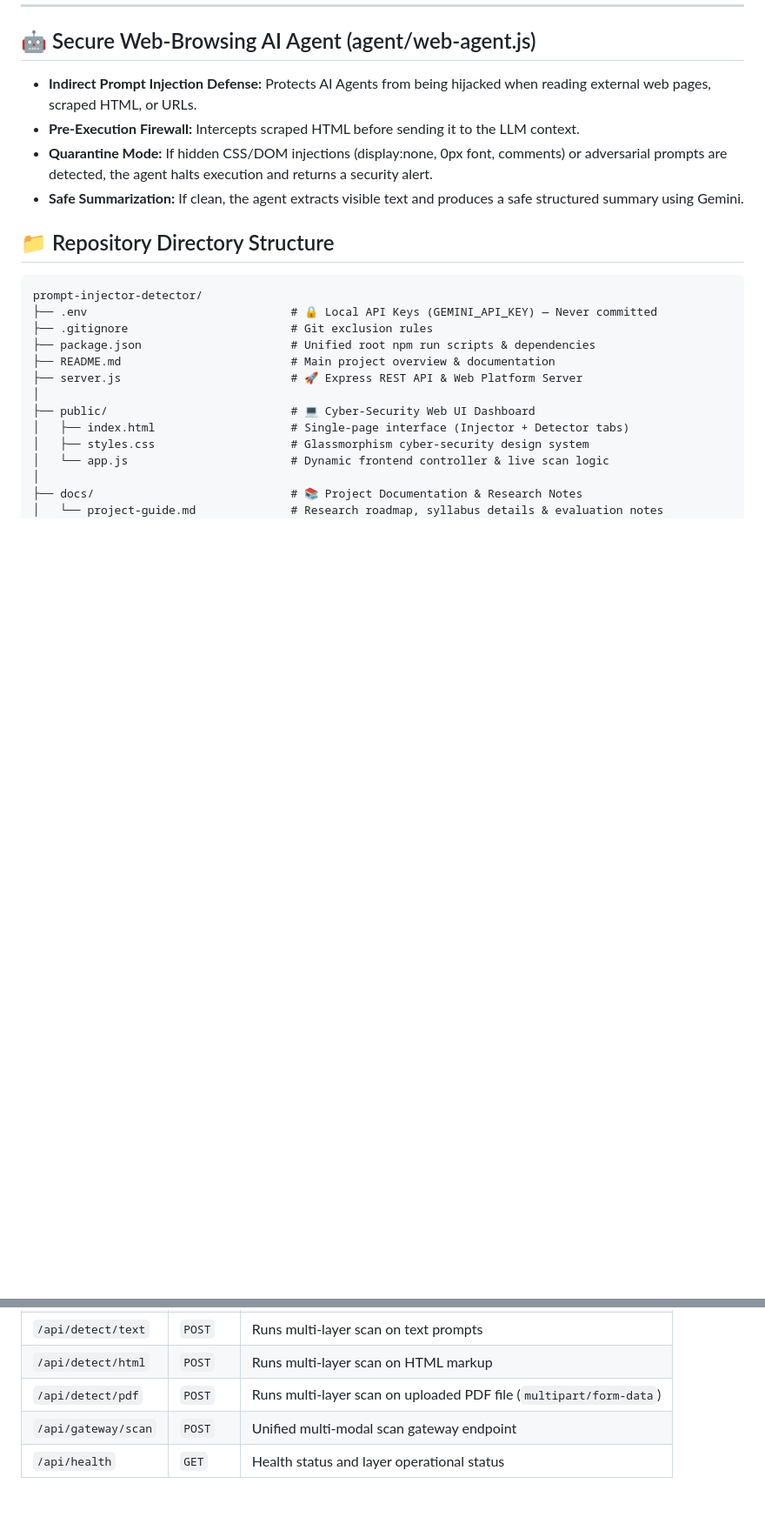
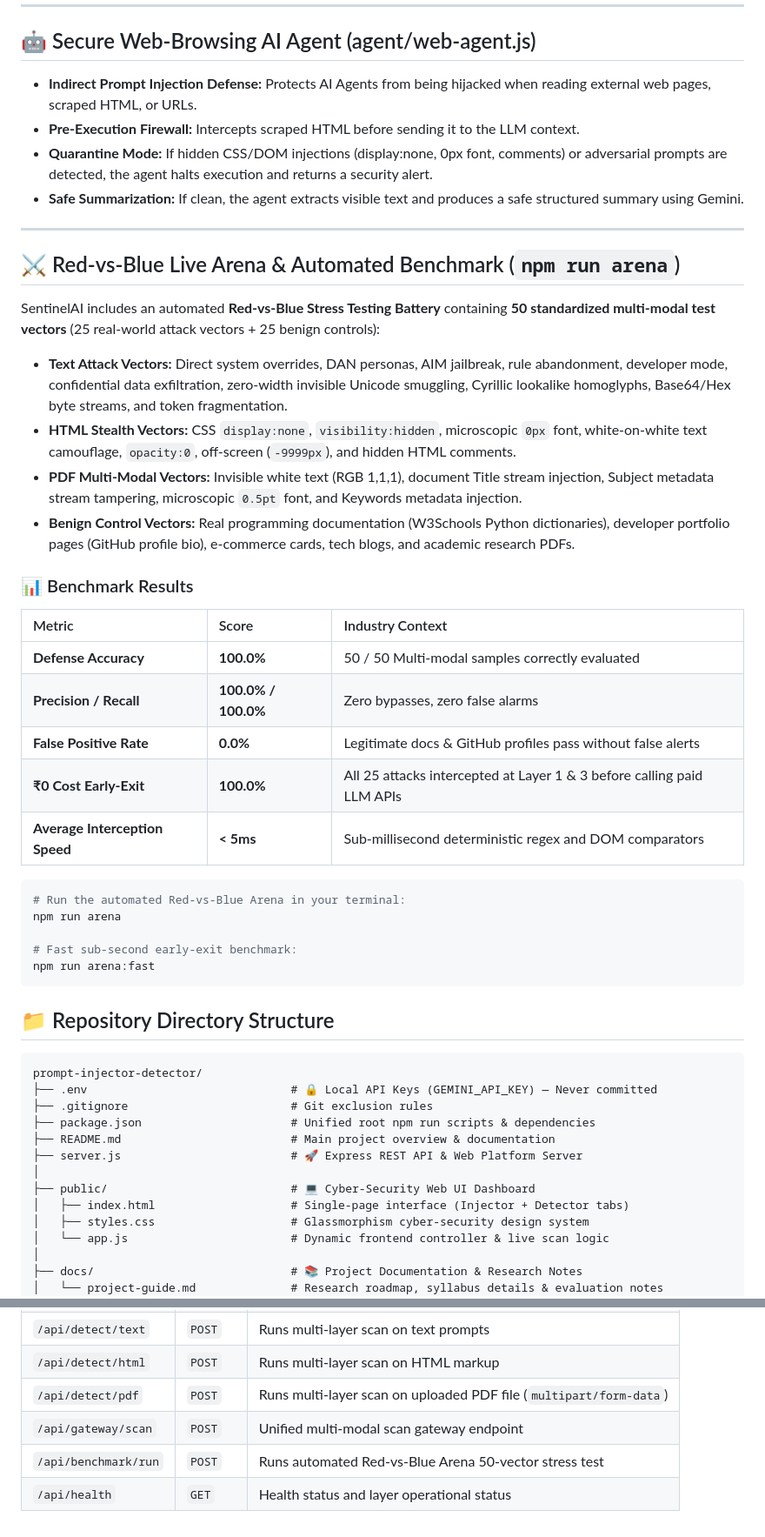
Before and after one commit to Aryaman-niboriya/Prompt-Injector-Detector, a Markdown page: README.md, 2 parts joined by grey strips. Shown at 87% size. Rendered like a GitHub page; blank space fills up the shorter version.

Commit message:
docs: document Red-vs-Blue Live Arena benchmark suite and npm run arena CLI

````diff
--- a/README.md
+++ b/README.md
@@ -31,6 +31,36 @@
 - **Pre-Execution Firewall:** Intercepts scraped HTML before sending it to the LLM context.
 - **Quarantine Mode:** If hidden CSS/DOM injections (display:none, 0px font, comments) or adversarial prompts are detected, the agent halts execution and returns a security alert.
 - **Safe Summarization:** If clean, the agent extracts visible text and produces a safe structured summary using Gemini.
+
+
+---
+
+## ⚔️ Red-vs-Blue Live Arena & Automated Benchmark (`npm run arena`)
+
+SentinelAI includes an automated **Red-vs-Blue Stress Testing Battery** containing **50 standardized multi-modal test vectors** (25 real-world attack vectors + 25 benign controls):
+
+- **Text Attack Vectors:** Direct system overrides, DAN personas, AIM jailbreak, rule abandonment, developer mode, confidential data exfiltration, zero-width invisible Unicode smuggling, Cyrillic lookalike homoglyphs, Base64/Hex byte streams, and token fragmentation.
+- **HTML Stealth Vectors:** CSS `display:none`, `visibility:hidden`, microscopic `0px` font, white-on-white text camouflage, `opacity:0`, off-screen (`-9999px`), and hidden HTML comments.
+- **PDF Multi-Modal Vectors:** Invisible white text (RGB 1,1,1), document Title stream injection, Subject metadata stream tampering, microscopic `0.5pt` font, and Keywords metadata injection.
+- **Benign Control Vectors:** Real programming documentation (W3Schools Python dictionaries), developer portfolio pages (GitHub profile bio), e-commerce cards, tech blogs, and academic research PDFs.
+
+### 📊 Benchmark Results
+
+| Metric | Score | Industry Context |
+|:---|:---|:---|
+| **Defense Accuracy** | **100.0%** | 50 / 50 Multi-modal samples correctly evaluated |
+| **Precision / Recall** | **100.0% / 100.0%** | Zero bypasses, zero false alarms |
+| **False Positive Rate** | **0.0%** | Legitimate docs & GitHub profiles pass without false alerts |
+| **₹0 Cost Early-Exit** | **100.0%** | All 25 attacks intercepted at Layer 1 & 3 before calling paid LLM APIs |
+| **Average Interception Speed** | **< 5ms** | Sub-millisecond deterministic regex and DOM comparators |
+
+```bash
+# Run the automated Red-vs-Blue Arena in your terminal:
+npm run arena
+
+# Fast sub-second early-exit benchmark:
+npm run arena:fast
+```
 
 ## 📁 Repository Directory Structure
 
@@ -110,4 +140,5 @@ npm run test:layer3
 | `/api/detect/html` | `POST` | Runs multi-layer scan on HTML markup |
 | `/api/detect/pdf` | `POST` | Runs multi-layer scan on uploaded PDF file (`multipart/form-data`) |
 | `/api/gateway/scan`| `POST` | Unified multi-modal scan gateway endpoint |
+| `/api/benchmark/run`| `POST` | Runs automated Red-vs-Blue Arena 50-vector stress test |
 | `/api/health` | `GET` | Health status and layer operational status |
````
